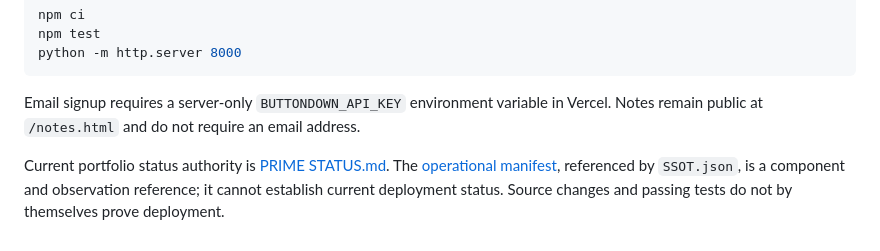
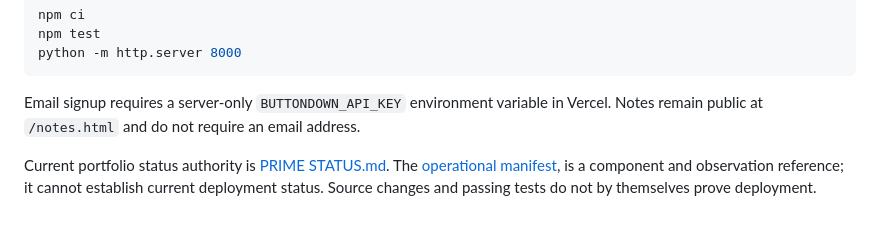
Before and after one commit to AndrewLamSingapore/sky-tablet, a Markdown page: README.md, the part around the change. Drawn GitHub-style.

```diff
--- a/README.md
+++ b/README.md
@@ -60,4 +60,4 @@ python -m http.server 8000
 
 Email signup requires a server-only `BUTTONDOWN_API_KEY` environment variable in Vercel. Notes remain public at `/notes.html` and do not require an email address.
 
-Current portfolio status authority is [PRIME STATUS.md](https://github.com/AndrewLamSingapore/prime/blob/main/STATUS.md). The [operational manifest](https://github.com/AndrewLamSingapore/prime/blob/main/governance/operational-manifest.json), referenced by `SSOT.json`, is a component and observation reference; it cannot establish current deployment status. Source changes and passing tests do not by themselves prove deployment.
+Current portfolio status authority is [PRIME STATUS.md](https://github.com/AndrewLamSingapore/prime/blob/main/STATUS.md). The [operational manifest](https://github.com/AndrewLamSingapore/prime/blob/main/governance/operational-manifest.json), is a component and observation reference; it cannot establish current deployment status. Source changes and passing tests do not by themselves prove deployment.
```
